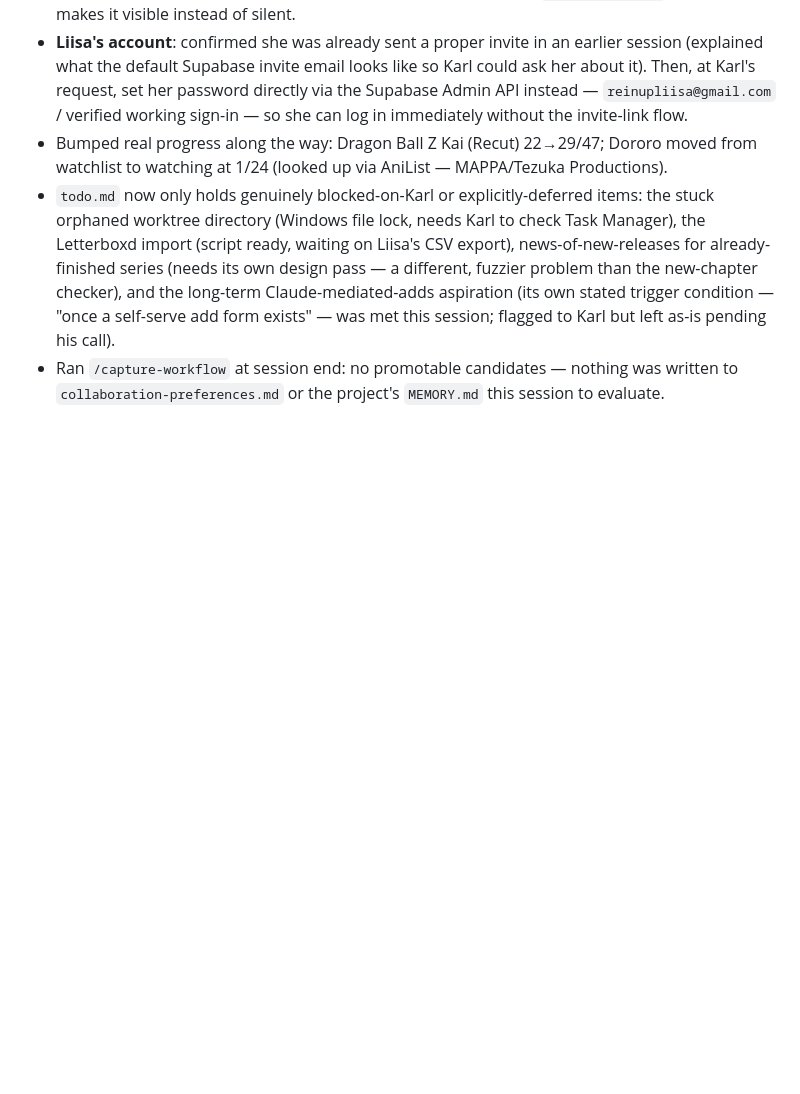
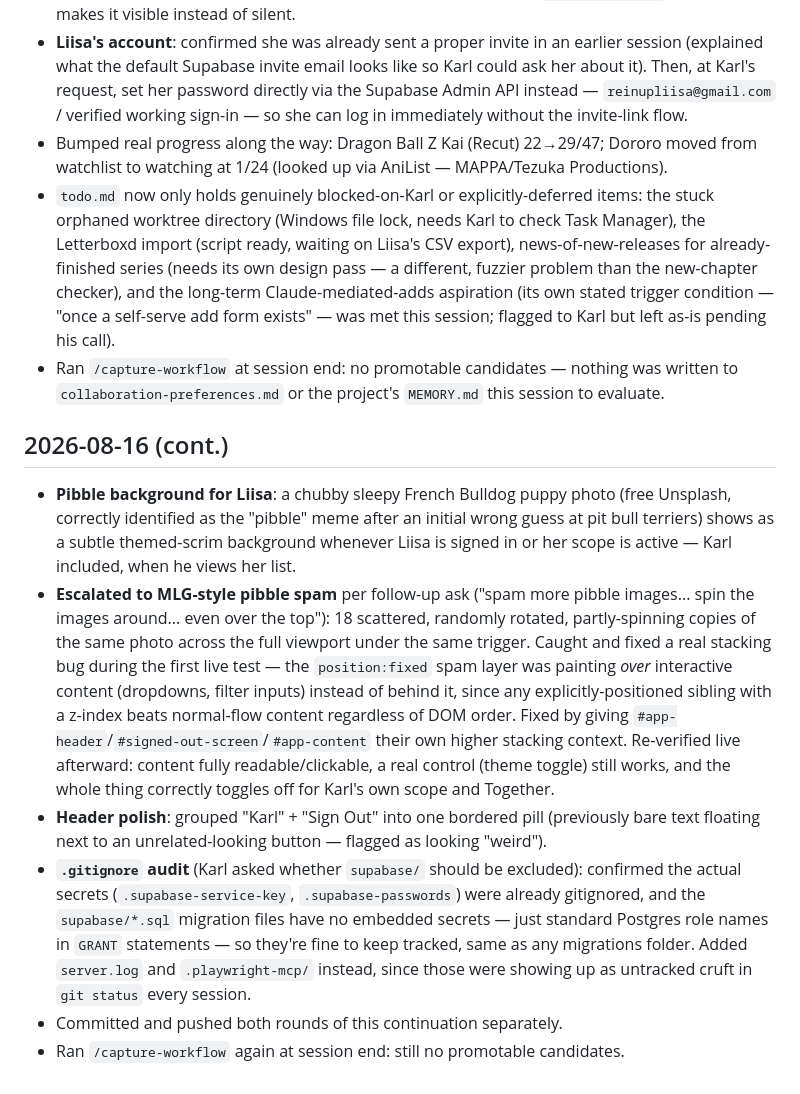
Before and after one commit to analyyscool/watch-tracker, a Markdown page: docs/checkpoints.md, the part around the change. Drawn GitHub-style; blank space fills up the shorter version.

Commit message:
docs: session checkpoint for 2026-08-16 (cont.)
Pibble background escalated to MLG-style spam, header user-cluster fix,
.gitignore cleanup.

Co-Authored-By: Claude Sonnet 5 <noreply@anthropic.com>

```diff
--- a/docs/checkpoints.md
+++ b/docs/checkpoints.md
@@ -108,3 +108,12 @@ Long session — MAL/Jikan never recovered, discovered AniList as a reliable fir
 - Bumped real progress along the way: Dragon Ball Z Kai (Recut) 22→29/47; Dororo moved from watchlist to watching at 1/24 (looked up via AniList — MAPPA/Tezuka Productions).
 - `todo.md` now only holds genuinely blocked-on-Karl or explicitly-deferred items: the stuck orphaned worktree directory (Windows file lock, needs Karl to check Task Manager), the Letterboxd import (script ready, waiting on Liisa's CSV export), news-of-new-releases for already-finished series (needs its own design pass — a different, fuzzier problem than the new-chapter checker), and the long-term Claude-mediated-adds aspiration (its own stated trigger condition — "once a self-serve add form exists" — was met this session; flagged to Karl but left as-is pending his call).
 - Ran `/capture-workflow` at session end: no promotable candidates — nothing was written to `collaboration-preferences.md` or the project's `MEMORY.md` this session to evaluate.
+
+## 2026-08-16 (cont.)
+
+- **Pibble background for Liisa**: a chubby sleepy French Bulldog puppy photo (free Unsplash, correctly identified as the "pibble" meme after an initial wrong guess at pit bull terriers) shows as a subtle themed-scrim background whenever Liisa is signed in or her scope is active — Karl included, when he views her list.
+- **Escalated to MLG-style pibble spam** per follow-up ask ("spam more pibble images... spin the images around... even over the top"): 18 scattered, randomly rotated, partly-spinning copies of the same photo across the full viewport under the same trigger. Caught and fixed a real stacking bug during the first live test — the `position:fixed` spam layer was painting *over* interactive content (dropdowns, filter inputs) instead of behind it, since any explicitly-positioned sibling with a z-index beats normal-flow content regardless of DOM order. Fixed by giving `#app-header`/`#signed-out-screen`/`#app-content` their own higher stacking context. Re-verified live afterward: content fully readable/clickable, a real control (theme toggle) still works, and the whole thing correctly toggles off for Karl's own scope and Together.
+- **Header polish**: grouped "Karl" + "Sign Out" into one bordered pill (previously bare text floating next to an unrelated-looking button — flagged as looking "weird").
+- **`.gitignore` audit** (Karl asked whether `supabase/` should be excluded): confirmed the actual secrets (`.supabase-service-key`, `.supabase-passwords`) were already gitignored, and the `supabase/*.sql` migration files have no embedded secrets — just standard Postgres role names in `GRANT` statements — so they're fine to keep tracked, same as any migrations folder. Added `server.log` and `.playwright-mcp/` instead, since those were showing up as untracked cruft in `git status` every session.
+- Committed and pushed both rounds of this continuation separately.
+- Ran `/capture-workflow` again at session end: still no promotable candidates.
```
